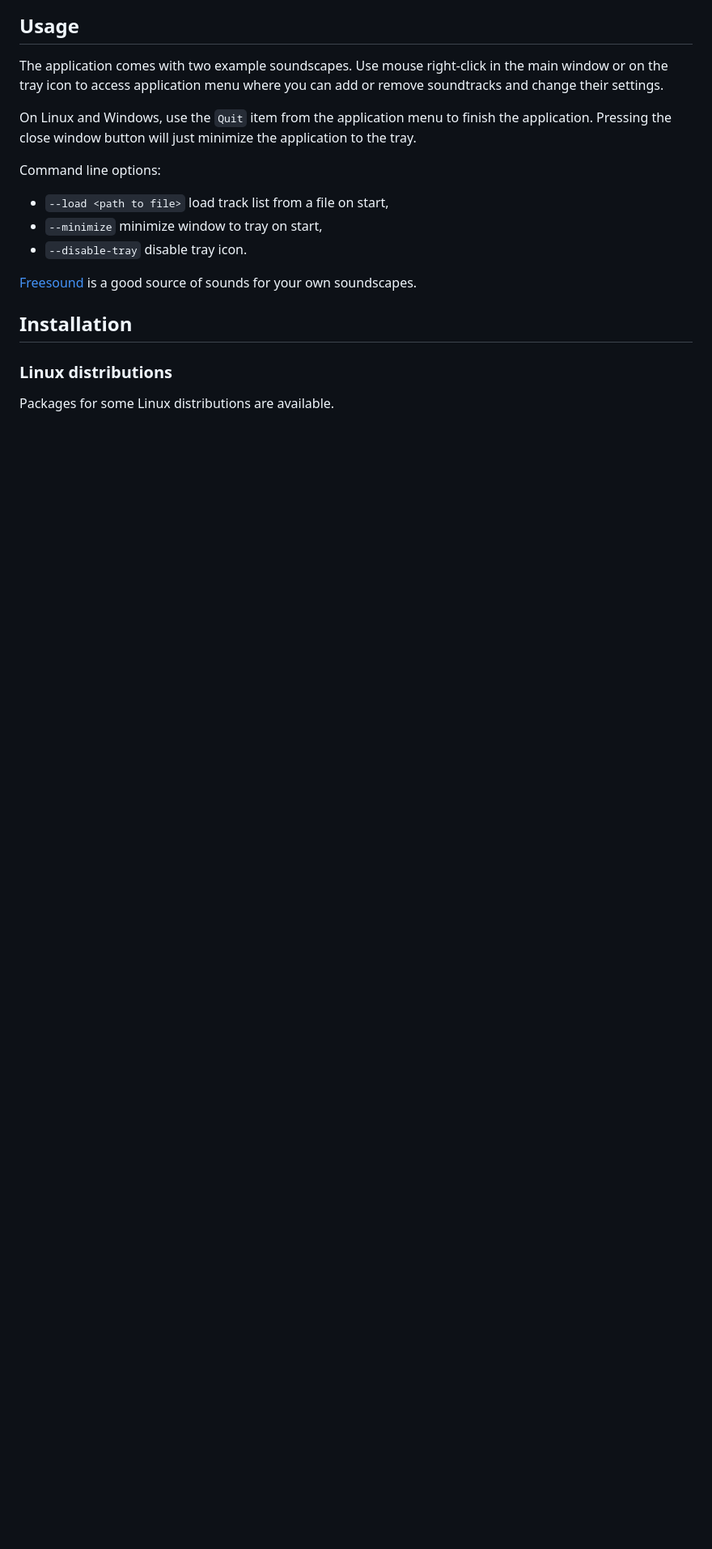
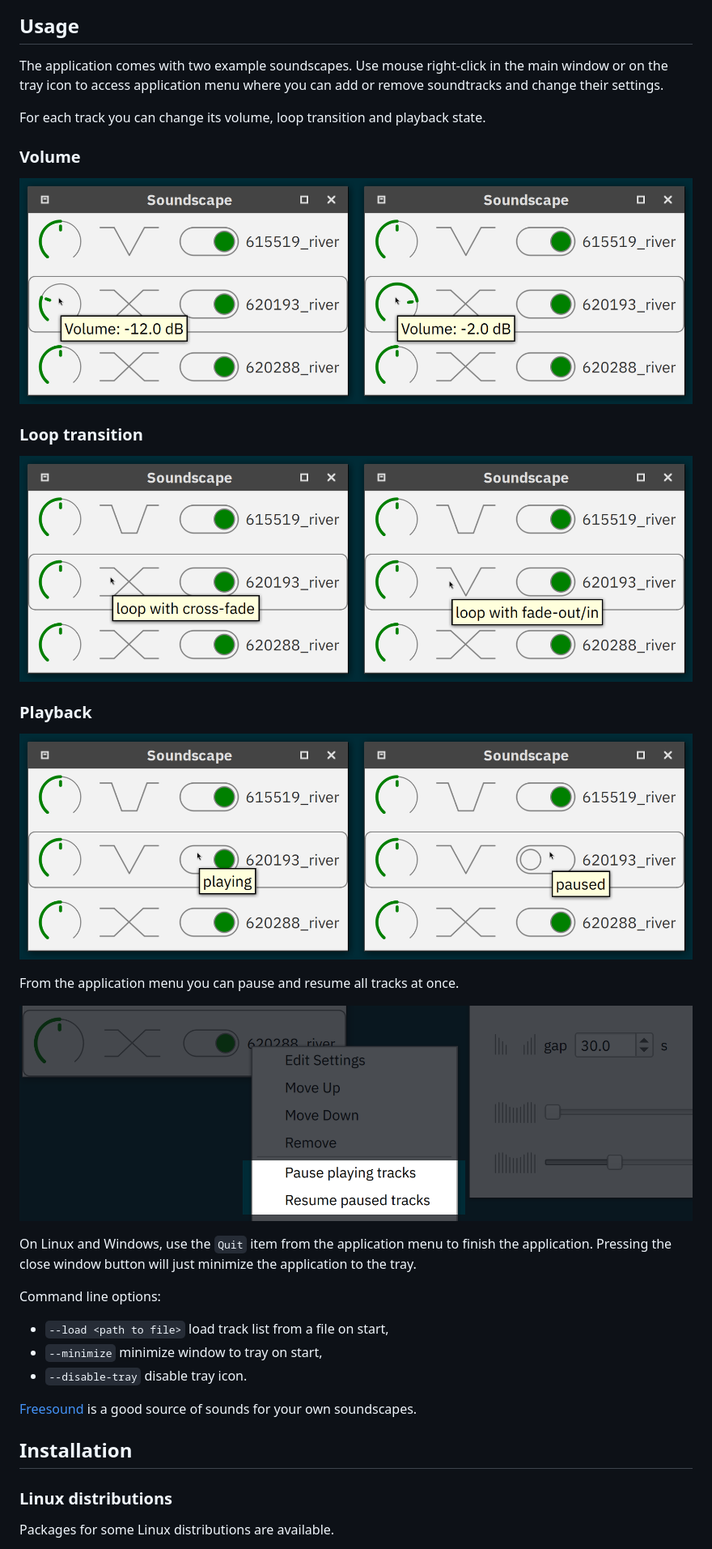
Before and after one commit to ddanilov/soundscape, a Markdown page: README.md, the part around the change. Shown at 81% size. Rendered like a GitHub page; pictures changed too: screenshots/pause-tracks.png (added), screenshots/playback.png (added), screenshots/transition.png (added); blank space fills up the shorter version.

Commit message:
add description of track controls to README

```diff
--- a/README.md
+++ b/README.md
@@ -15,6 +15,24 @@ natural sounds by animals or wind and water.
 The application comes with two example soundscapes. Use mouse right-click in the
 main window or on the tray icon to access application menu where you can add or
 remove soundtracks and change their settings.
+
+For each track you can change its volume, loop transition and playback state.
+
+### Volume
+
+![](screenshots/volume.png)
+
+### Loop transition
+
+![](screenshots/transition.png)
+
+### Playback
+
+![](screenshots/playback.png)
+
+From the application menu you can pause and resume all tracks at once.
+
+![](screenshots/pause-tracks.png)
 
 On Linux and Windows, use the `Quit` item from the application menu to finish
 the application. Pressing the close window button will just minimize the
```
